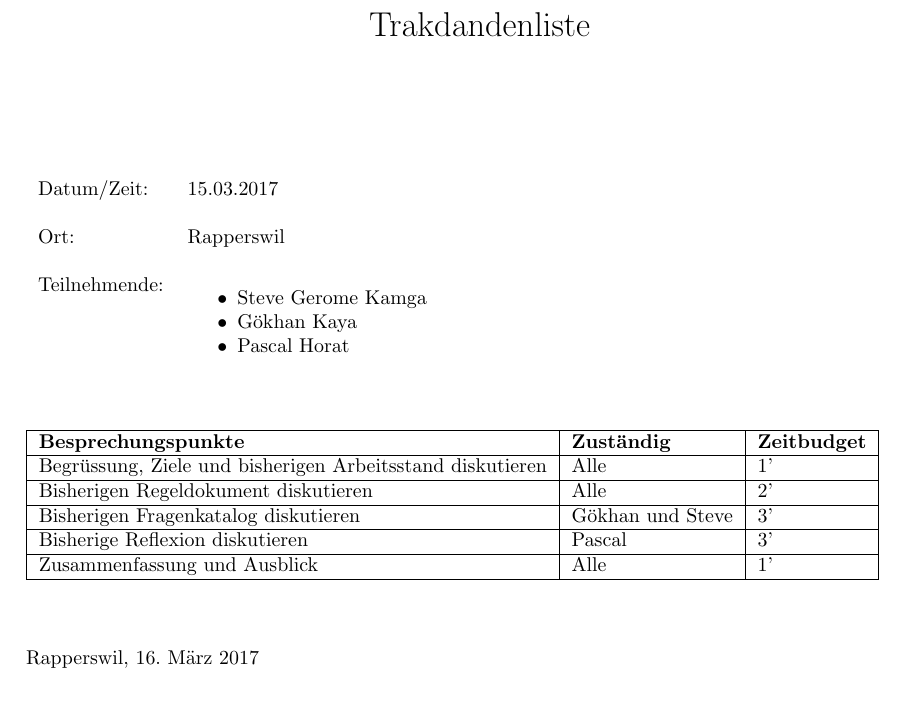
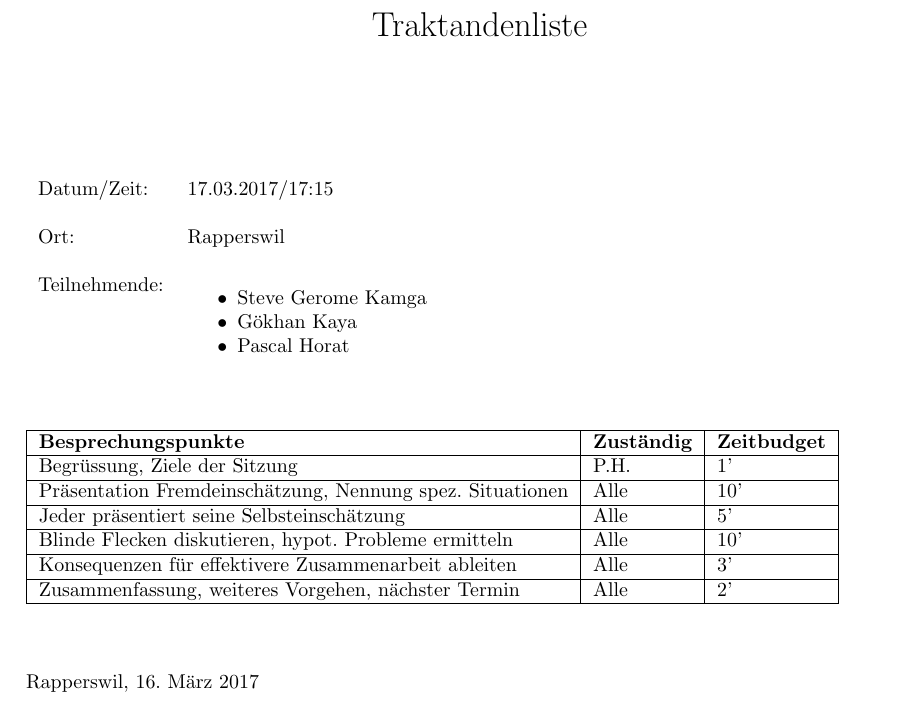
Before and after one commit to cruis1/tki, a LaTeX document (latex_traktandenliste/trak.tex): part of the page, cut at the place of the change. Compiled offline with pdfLaTeX.

Commit message:
Upload Traktl. akt.

```diff
--- a/latex_traktandenliste/trak.tex
+++ b/latex_traktandenliste/trak.tex
@@ -96,7 +96,7 @@
 
 
 %% Angaben für \maketitle
-\title{Trakdandenliste}
+\title{Traktandenliste}
 %%\author{Pascal Horat, Steve Gerome Kamga, Gökhan Kaya}
 \date{}             % ohne Angabe wird das heutig Datum verwendet
 
@@ -114,11 +114,11 @@
 \begin{tabular}{l p{5cm}}
 
 
-Datum/Zeit: & 15.03.2017 \\ \\
+Datum/Zeit: & 17.03.2017/17:15 \\ \\
 
 Ort: & Rapperswil \\ \\
 %%\hspace{0.5cm}
-Teilnehmende: & \begin{itemize} \item Steve Gerome Kamga \item Gökhan Kaya \item Pascal Horat \end{itemize}
+Teilnehmende: & \begin{itemize} \item Steve Gerome Kamga\item Gökhan Kaya \item Pascal Horat \end{itemize}
 
 \end{tabular}
 
@@ -127,11 +127,12 @@ Teilnehmende: & \begin{itemize} \item Steve Gerome Kamga \item Gökhan Kaya \ite
 \begin{tabular}{|l|l|l|}
 \hline
 \textbf{Besprechungspunkte} & \textbf{Zuständig} & \textbf{Zeitbudget} \\ \hline
-Begrüssung, Ziele und bisherigen Arbeitsstand diskutieren& Alle & 1' \\ \hline
-Bisherigen Regeldokument diskutieren & Alle & 2' \\ \hline
-Bisherigen Fragenkatalog diskutieren & Gökhan und Steve & 3' \\ \hline
-Bisherige Reflexion diskutieren & Pascal & 3' \\ \hline
-Zusammenfassung und Ausblick & Alle & 1' \\ \hline
+Begrüssung, Ziele der Sitzung& P.H. & 1' \\ \hline
+Präsentation Fremdeinschätzung, Nennung spez. Situationen & Alle & 10' \\ \hline
+Jeder präsentiert seine Selbsteinschätzung & Alle & 5' \\ \hline
+Blinde Flecken diskutieren, hypot. Probleme ermitteln  & Alle & 10' \\ \hline
+Konsequenzen für effektivere Zusammenarbeit ableiten & Alle & 3' \\ \hline
+Zusammenfassung, weiteres Vorgehen, nächster Termin & Alle & 2' \\ \hline
 
 \end{tabular}
 
```
Also changed, not shown: latex_traktandenliste/trak.pdf, 2 other files.
